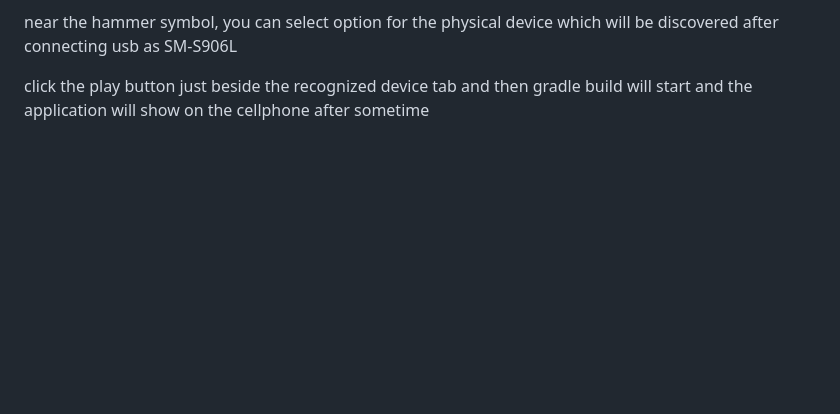
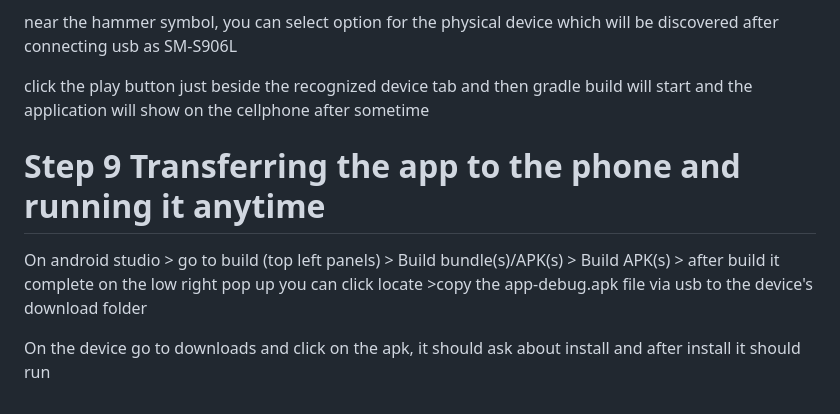
Before and after one commit to Homagn/building_androidapps, a Markdown page: README.md, the part around the change. Drawn GitHub-style; blank space fills up the shorter version.

```diff
--- a/README.md
+++ b/README.md
@@ -201,3 +201,9 @@ In the top right corner of the android studio youll see a hammer symbol
 near the hammer symbol, you can select option for the physical device which will be discovered after connecting usb as SM-S906L
 
 click the play button just beside the recognized device tab and then gradle build will start and the application will show on the cellphone after sometime
+
+Step 9 Transferring the app to the phone and running it anytime
+===============================================================
+On android studio > go to build (top left panels) > Build bundle(s)/APK(s) > Build APK(s) > after build it complete on the low right pop up you can click locate >copy the app-debug.apk file via usb to the device's download folder
+
+On the device go to downloads and click on the apk, it should ask about install and after install it should run
```
